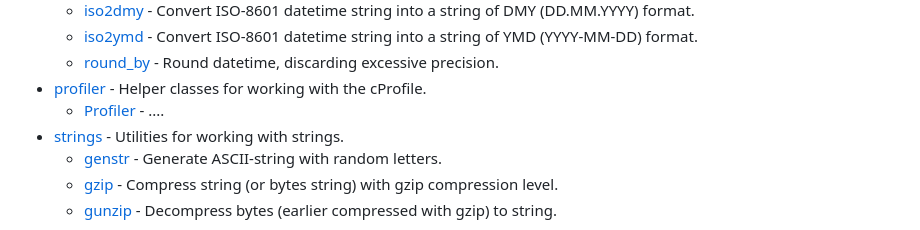
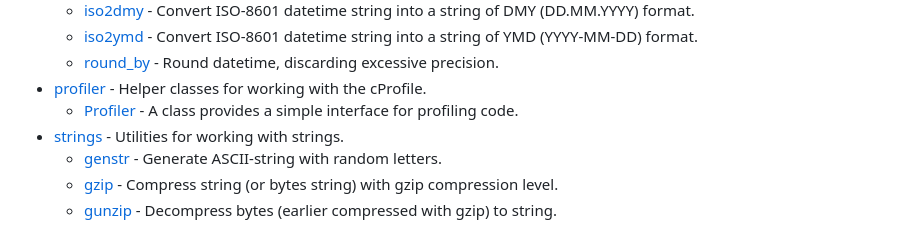
Before and after one commit to p3t3rbr0/py3-pure-utils, a Markdown page: README.md, the part around one of its changes. GitHub-like rendering.

```diff
--- a/README.md
+++ b/README.md
@@ -34,7 +34,7 @@ Main principles:
   * [iso2ymd](https://p3t3rbr0.github.io/py3-pure-utils/refs/dt.html#dt.iso2ymd) - Convert ISO-8601 datetime string into a string of YMD (YYYY-MM-DD) format.
   * [round_by](https://p3t3rbr0.github.io/py3-pure-utils/refs/dt.html#dt.round_by) - Round datetime, discarding excessive precision.
 * [profiler](https://p3t3rbr0.github.io/py3-pure-utils/refs/profiler.html) - Helper classes for working with the cProfile.
-  * [Profiler](https://p3t3rbr0.github.io/py3-pure-utils/refs/profiler.html#profiler.Profiler) - ....
+  * [Profiler](https://p3t3rbr0.github.io/py3-pure-utils/refs/profiler.html#profiler.Profiler) - A class provides a simple interface for profiling code.
 * [strings](https://p3t3rbr0.github.io/py3-pure-utils/refs/strings.html) - Utilities for working with strings.
   * [genstr](https://p3t3rbr0.github.io/py3-pure-utils/refs/strings.html#strings.genstr) - Generate ASCII-string with random letters.
   * [gzip](https://p3t3rbr0.github.io/py3-pure-utils/refs/strings.html#strings.gzip) - Compress string (or bytes string) with gzip compression level.
```
Also changed, not shown: other parts of README.md (+1 -1 lines).
